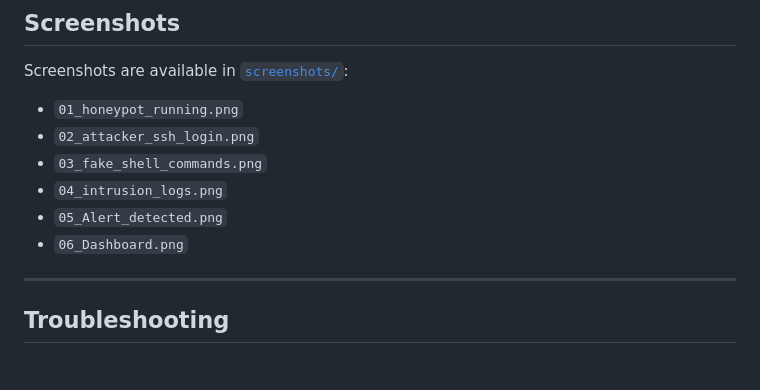
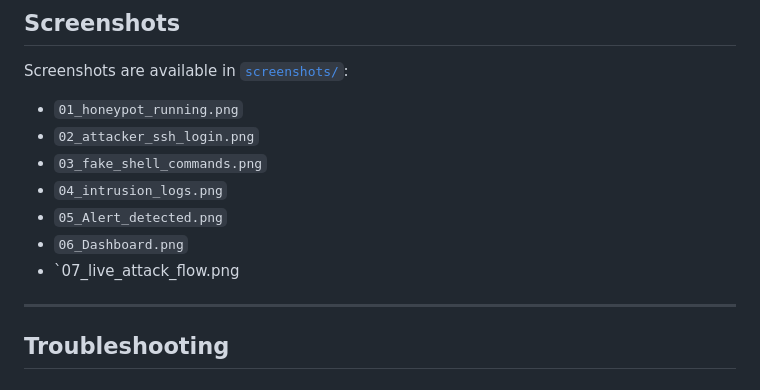
Before and after one commit to Manyan06/Honeypot-Intrusion-Monitoring-System, a Markdown page: README.md, the part around one of its changes. Rendered like a GitHub page.

```diff
--- a/README.md
+++ b/README.md
@@ -297,6 +301,7 @@ Screenshots are available in [`screenshots/`](./screenshots):
 - `04_intrusion_logs.png`
 - `05_Alert_detected.png`
 - `06_Dashboard.png`
+- `07_live_attack_flow.png
 
 ---
 
```
Also changed, not shown: other parts of README.md (+9 -5 lines).
